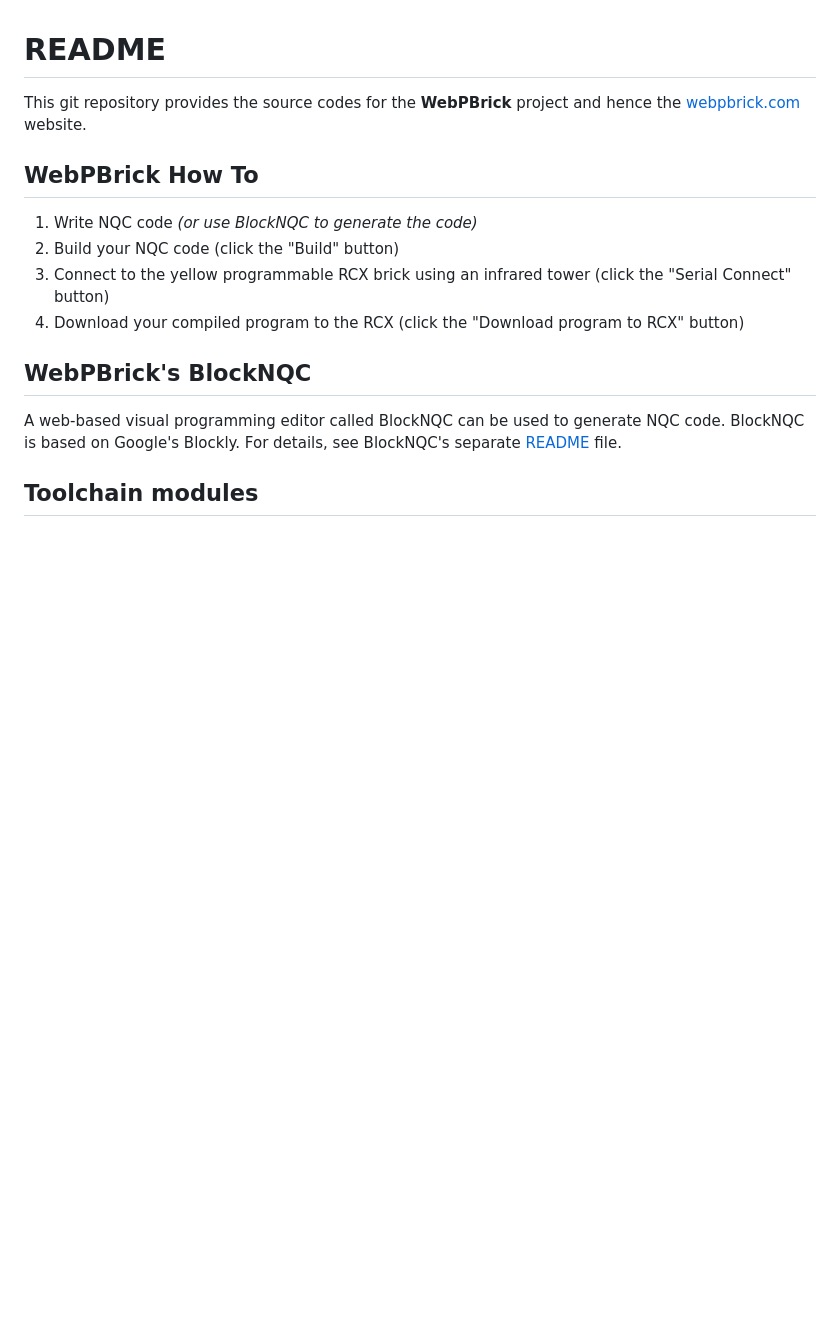
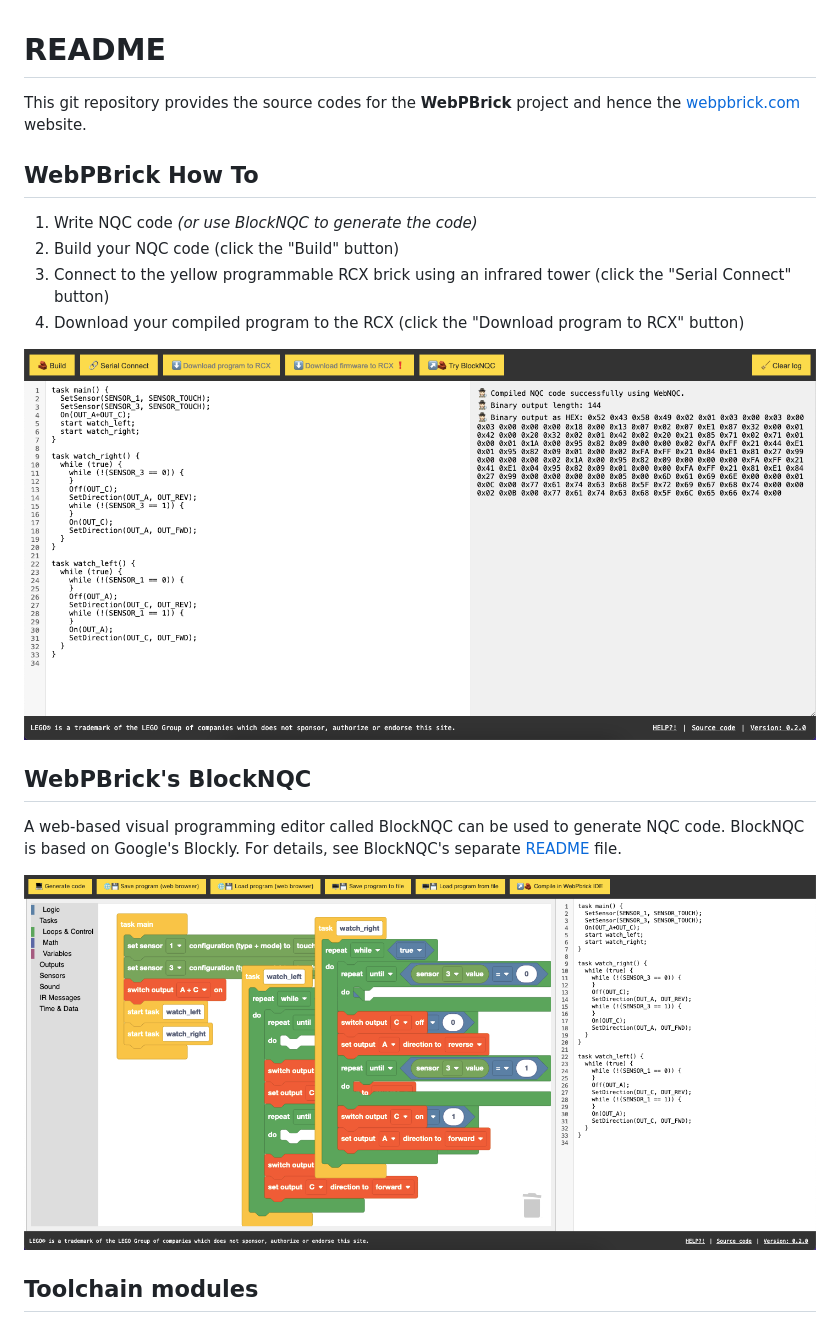
Before and after one commit to maehw/WebPBrick, a Markdown page: README.md, the part around the change. Rendered like a GitHub page; pictures changed too: doc/blocknqc.png (added), doc/webpbrick_ide.png (added); blank space fills up the shorter version.

Commit message:
Add screenshots of WebPBrick 0.2.0

```diff
--- a/README.md
+++ b/README.md
@@ -10,9 +10,13 @@ This git repository provides the source codes for the **WebPBrick** project and
 3. Connect to the yellow programmable RCX brick using an infrared tower (click the "Serial Connect" button)
 4. Download your compiled program to the RCX (click the "Download program to RCX" button)
 
+![WebPBrick IDE](./doc/webpbrick_ide.png)
+
 ## WebPBrick's BlockNQC
 
 A web-based visual programming editor called BlockNQC can be used to generate NQC code. BlockNQC is based on Google's Blockly. For details, see BlockNQC's separate [README](./nqc/blocknqc/README.md) file.
+
+![BlockNQC](./doc/blocknqc.png)
 
 ## Toolchain modules
 
```
